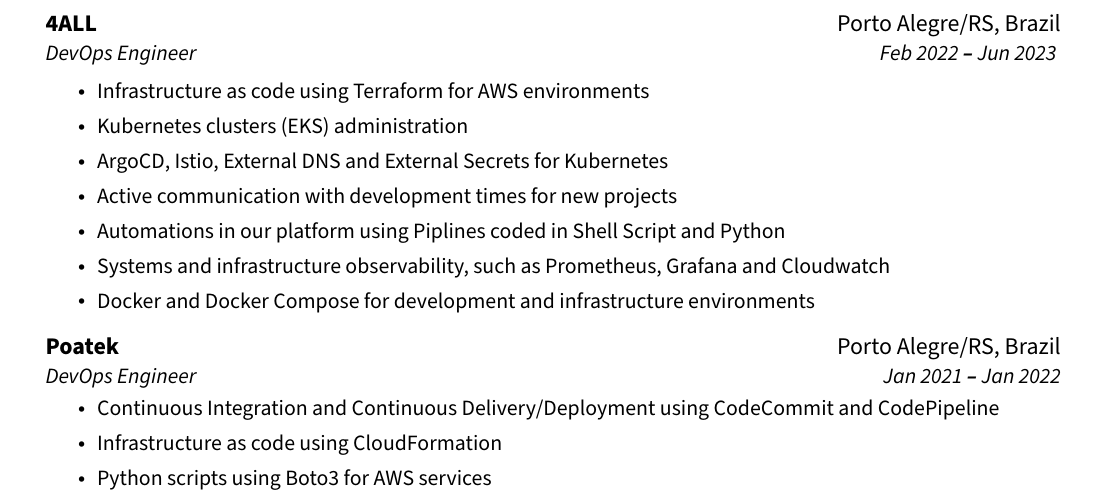
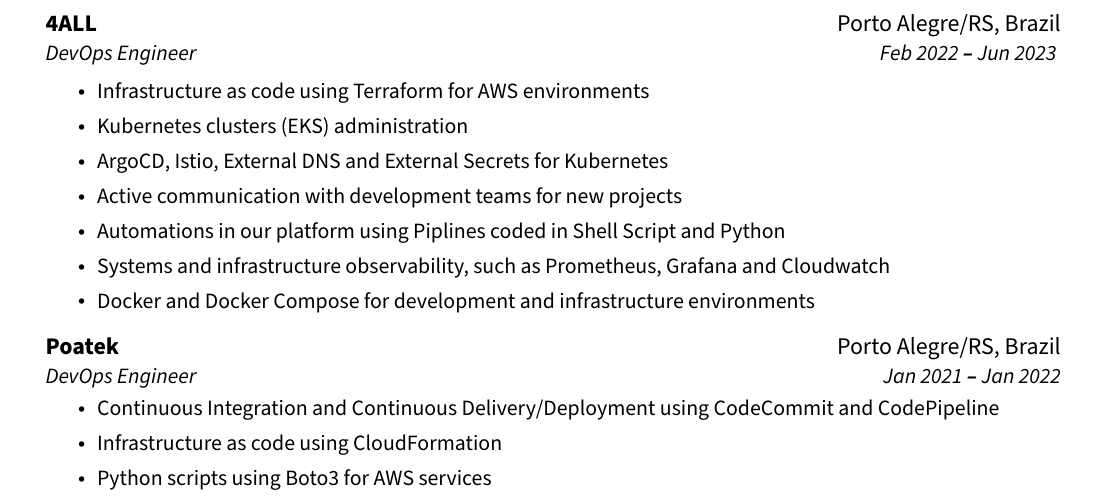
Before and after one commit to raffaeldutra/resume, a LaTeX document (main.tex, which reads content/experience.tex): part of page 1 of 2, cut so that both start at the same text. Compiled offline with pdfLaTeX.

Commit message:
Closes #17. Fix typo

```diff
--- a/content/experience.tex
+++ b/content/experience.tex
@@ -18,7 +18,7 @@
   {%
     \IfLanguageName{portuguese}%
     {Comunicação ativa com times de desenvolvimento para novos projetos}
-    {Active communication with development times for new projects}
+    {Active communication with development teams for new projects}
   },
   {%
     \IfLanguageName{portuguese}%
```
